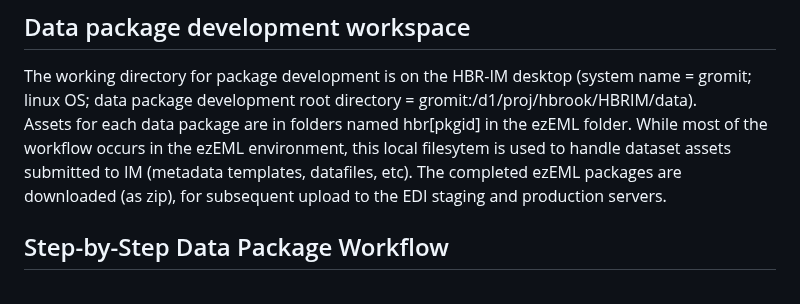
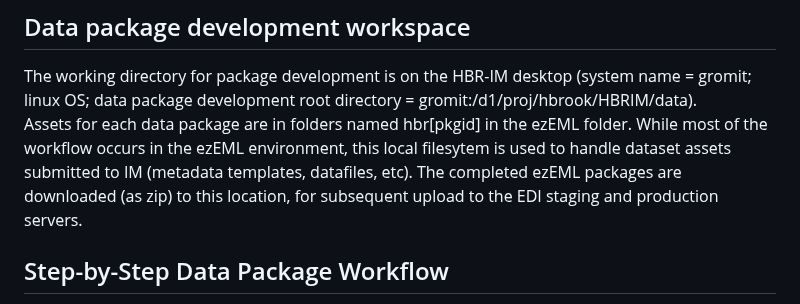
Before and after one commit to hubbardbrook/HBR_InformationManagement, a Markdown page: DataPackageDevelopment.md, the part around the change. GitHub-like rendering.

```diff
--- a/DataPackageDevelopment.md
+++ b/DataPackageDevelopment.md
@@ -7,7 +7,7 @@ of EDI's ezEML data package builder application (adopted by HBR in 2024), this o
 ## Data package development workspace
 The working directory for package development is on the HBR-IM desktop (system name = gromit; linux OS; data package development root directory = gromit:/d1/proj/hbrook/HBRIM/data).
 Assets for each data package are in folders named hbr[pkgid] in the ezEML folder. While most of the workflow occurs in the ezEML environment, this local filesytem is used to
-handle dataset assets submitted to IM (metadata templates, datafiles, etc). The completed ezEML packages are downloaded (as zip), for subsequent upload to the EDI staging and production servers.
+handle dataset assets submitted to IM (metadata templates, datafiles, etc). The completed ezEML packages are downloaded (as zip) to this location, for subsequent upload to the EDI staging and production servers.
 ## Step-by-Step Data Package Workflow
 In 2024, HBR fully adopted the EDI ezEML workflow for data package development. All data packages are developed under the EDI HBR user account.
 The division of effort varies with the nature of the data package. Graduate students are encouraged to collaborate with the IM online within the ezEML environment.
```
